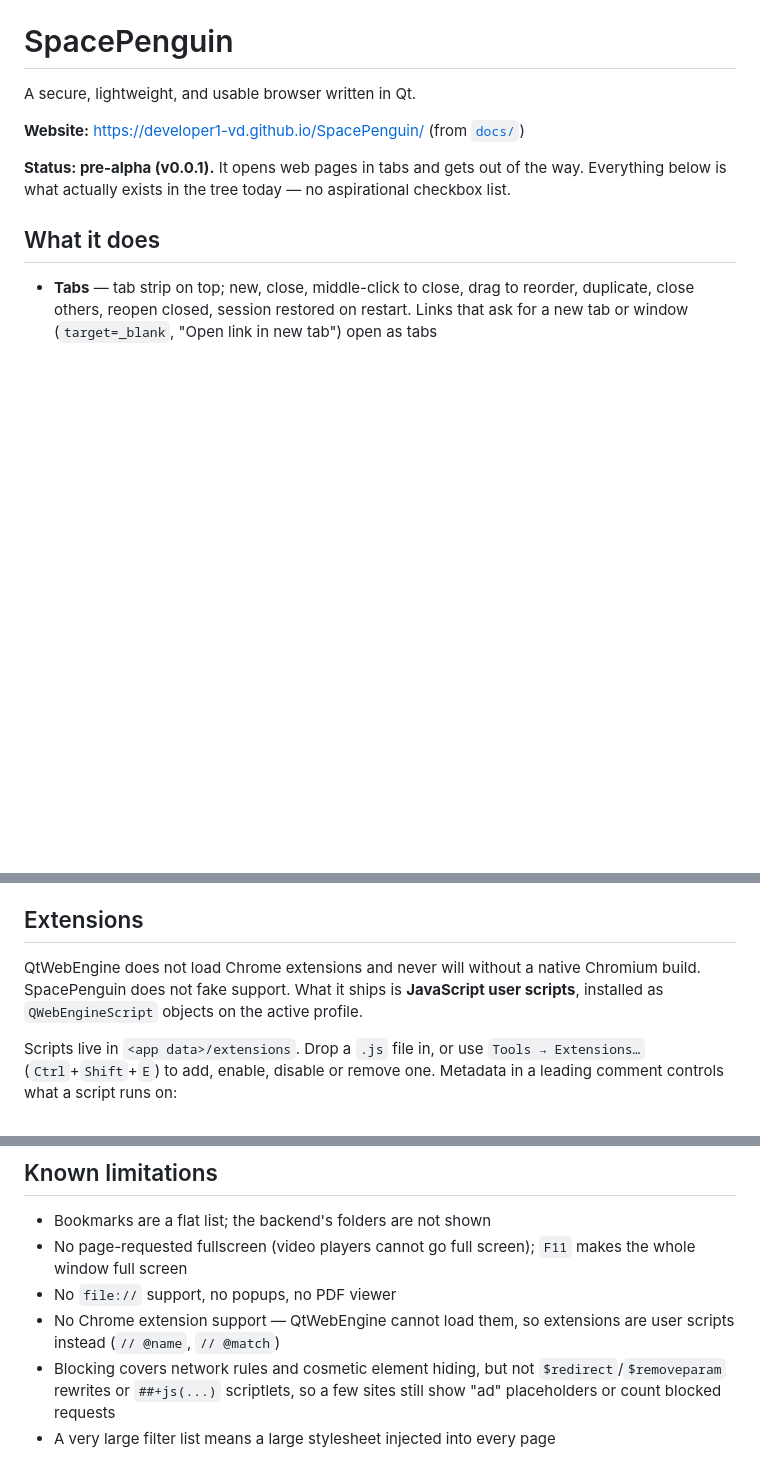
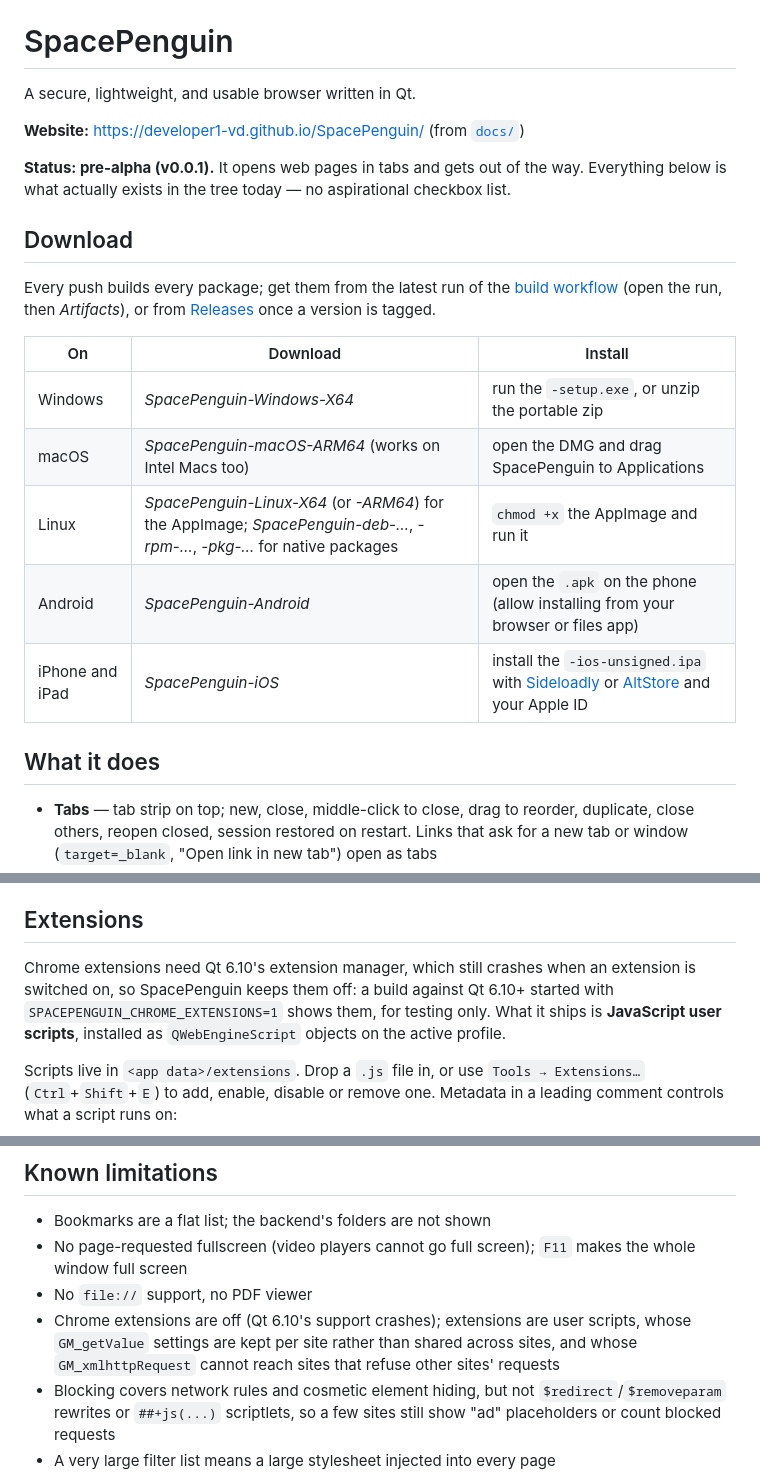
Before and after one commit to developer1-vd/SpacePenguin, a Markdown page: README.md, 3 parts joined by grey strips. Drawn GitHub-style; blank space fills up the shorter version.

Commit message:
README: a Download section, phone builds in Packaging, pop-ups and extensions brought up to date
Co-Authored-By: Claude Opus 5.5 <noreply@anthropic.com>
Claude-Session: https://claude.ai/code/session_01Wo5cvCx9B6rhsKVM61H4LY

```diff
--- a/README.md
+++ b/README.md
@@ -7,6 +7,21 @@ A secure, lightweight, and usable browser written in Qt.
 **Status: pre-alpha (v0.0.1).** It opens web pages in tabs and gets out of the
 way. Everything below is what actually exists in the tree today — no aspirational
 checkbox list.
+
+## Download
+
+Every push builds every package; get them from the latest run of the
+[build workflow](https://github.com/developer1-vd/SpacePenguin/actions/workflows/build.yml)
+(open the run, then *Artifacts*), or from [Releases](https://github.com/developer1-vd/SpacePenguin/releases)
+once a version is tagged.
+
+| On | Download | Install |
+| -- | -------- | ------- |
+| Windows | *SpacePenguin-Windows-X64* | run the `-setup.exe`, or unzip the portable zip |
+| macOS | *SpacePenguin-macOS-ARM64* (works on Intel Macs too) | open the DMG and drag SpacePenguin to Applications |
+| Linux | *SpacePenguin-Linux-X64* (or *-ARM64*) for the AppImage; *SpacePenguin-deb-…*, *-rpm-…*, *-pkg-…* for native packages | `chmod +x` the AppImage and run it |
+| Android | *SpacePenguin-Android* | open the `.apk` on the phone (allow installing from your browser or files app) |
+| iPhone and iPad | *SpacePenguin-iOS* | install the `-ios-unsigned.ipa` with [Sideloadly](https://sideloadly.io) or [AltStore](https://altstore.io) and your Apple ID |
 
 ## What it does
 
@@ -89,8 +104,10 @@ would be a lie in the UI.
 
 ## Extensions
 
-QtWebEngine does not load Chrome extensions and never will without a native
-Chromium build. SpacePenguin does not fake support. What it ships is
+Chrome extensions need Qt 6.10's extension manager, which still crashes when an
+extension is switched on, so SpacePenguin keeps them off: a build against Qt 6.10+
+started with `SPACEPENGUIN_CHROME_EXTENSIONS=1` shows them, for testing only. What
+it ships is
 **JavaScript user scripts**, installed as `QWebEngineScript` objects on the
 active profile.
 
@@ -683,9 +703,11 @@ printed by default, since they come from the sites themselves; set
 - Bookmarks are a flat list; the backend's folders are not shown
 - No page-requested fullscreen (video players cannot go full screen); `F11`
   makes the whole window full screen
-- No `file://` support, no popups, no PDF viewer
-- No Chrome extension support — QtWebEngine cannot load them, so extensions are
-  user scripts instead (`// @name`, `// @match`)
+- No `file://` support, no PDF viewer
+- Chrome extensions are off (Qt 6.10's support crashes); extensions are user
+  scripts, whose `GM_getValue` settings are kept per site rather than shared
+  across sites, and whose `GM_xmlhttpRequest` cannot reach sites that refuse
+  other sites' requests
 - Blocking covers network rules and cosmetic element hiding, but not
   `$redirect`/`$removeparam` rewrites or `##+js(...)` scriptlets, so a few
   sites still show "ad" placeholders or count blocked requests
```
Also changed, not shown: other parts of README.md (+5 -2 lines).
